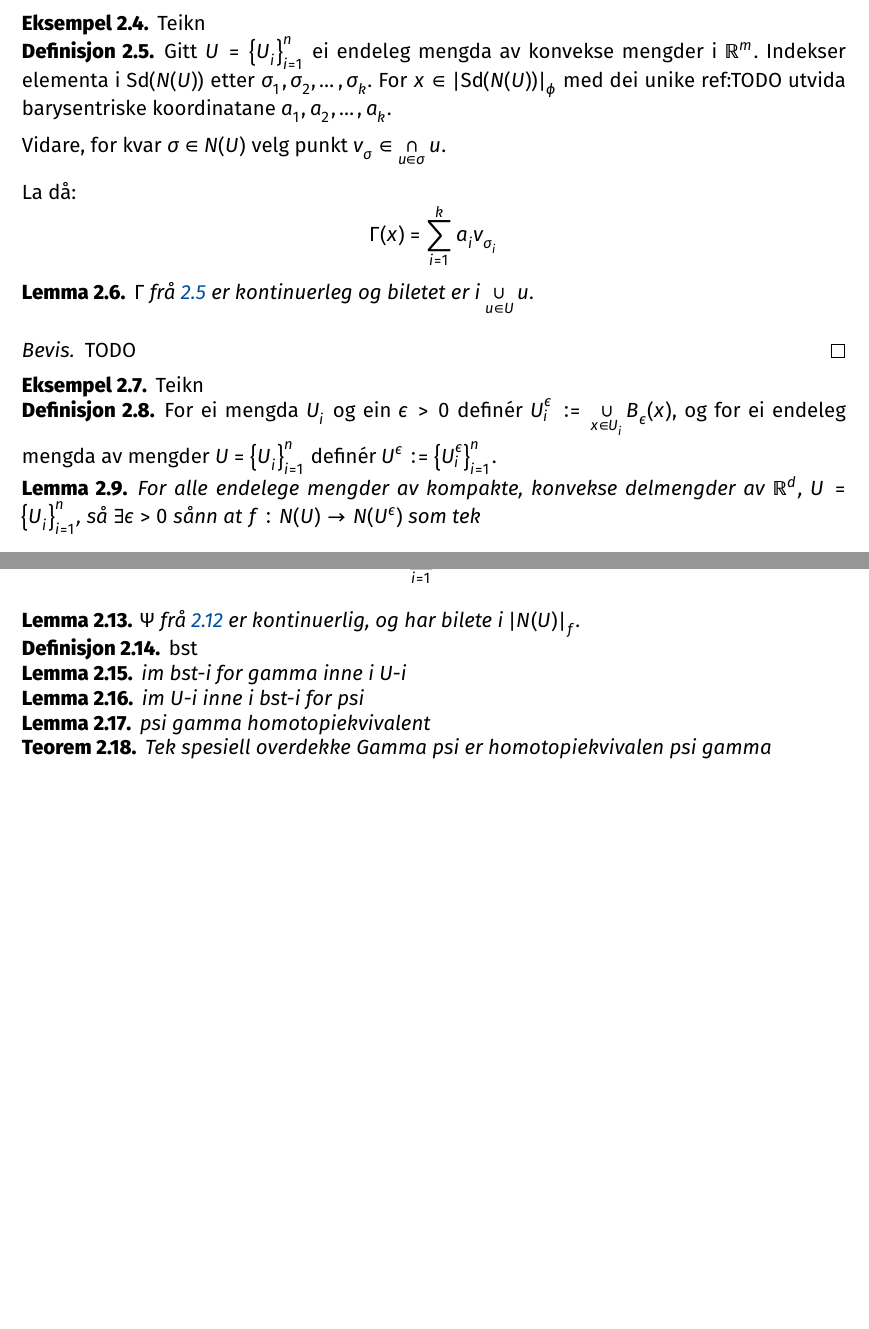
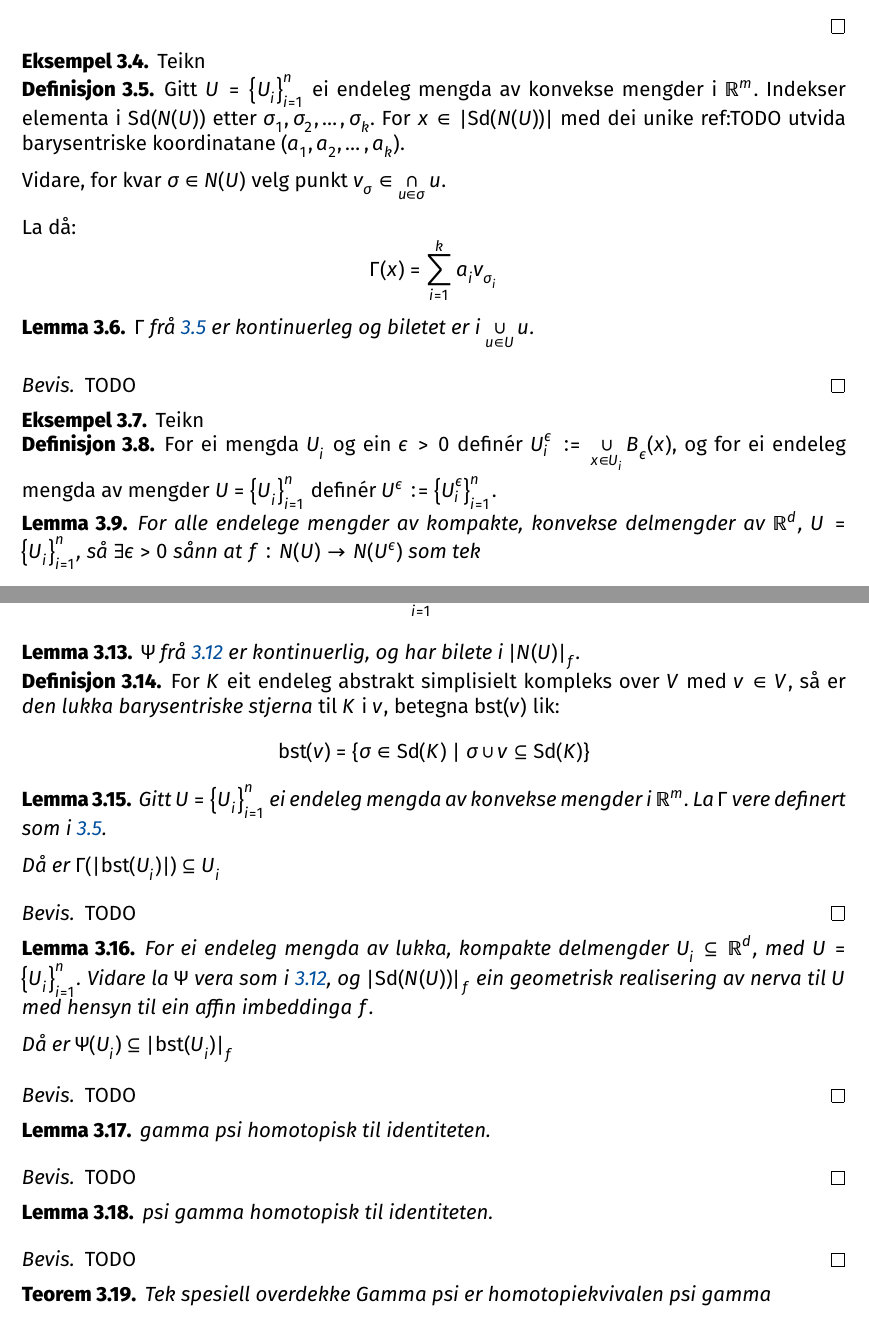
Before and after one commit to Havard-SL/BachelorNerveTeorem, a LaTeX document (Bachelor.tex): two parts of pages 8 and 9 of 9 before the commit and two parts of pages 9 and 10 of 11 after it, joined at a grey line, cut so that both start at the same text, the shorter picture padded with empty space. Compiled offline with XeLaTeX.

Commit message:
Skrive ferdig nesten alle resultata. Generell oversikt over beviset av at alpha er ein homeomorfi

```diff
--- a/Bachelor.tex
+++ b/Bachelor.tex
@@ -71,6 +71,7 @@
 \newcommand{\gr}[1]{ \lvert #1 \rvert } % Geometrisk realisering
 \newcommand{\set}[1]{ \left \{ #1 \right \} } % Mengda
 \DeclareMathOperator{\Sd}{Sd}
+\DeclareMathOperator{\bst}{bst}
 
 % PERSONLEGE NOTAT
 
@@ -479,4 +502,2 @@ Dette beviset er frå TODO
 \end{lemma}
 
-\begin{proof}
-	TODO
@@ -483,11 +529,13 @@ Dette beviset er frå TODO
+		\alpha := \tau_g^{-1} \circ \hat{L} \circ \tau_f^{-1}
+	\]
 \end{proof}
 
 \begin{example}
 	Teikn
 \end{example}
 
-\begin{definition} \label{thm:Gamma} % Kan fjerna phi og f avhengigheita frå notasjonen. U, phi, f avhengigheita er implisitt.
-	Gitt \( U = \set{U_i}_{i=1}^n \) ei endeleg mengda av konvekse mengder i \( \Rb^m \). Indekser elementa i \( \Sd(\Nc(U)) \) etter \( \sigma_1, \sigma_2, \dots, \sigma_k \). For \( x \in \gr{\Sd(\Nc(U))}_\phi \)  med dei unike ref:TODO utvida barysentriske koordinatane \( a_1, a_2, \dots, a_k \).
+\begin{definition} \label{thm:Gamma} % Kan fjerna phi og f avhengigheita frå notasjonen. U, phi, f avhengigheita er implisitt. Burde ha med affine imbeddinga?
+	Gitt \( U = \set{U_i}_{i=1}^n \) ei endeleg mengda av konvekse mengder i \( \Rb^m \). Indekser elementa i \( \Sd(\Nc(U)) \) etter \( \sigma_1, \sigma_2, \dots, \sigma_k \). For \( x \in \gr{\Sd(\Nc(U))} \)  med dei unike ref:TODO utvida barysentriske koordinatane \( (a_1, a_2, \dots, a_k) \).
 
 	Vidare, for kvar \( \sigma \in \Nc(U) \) velg punkt \( v_\sigma \in \intersect_{u \in \sigma} u \).
 
@@ -513,7 +561,7 @@ Dette beviset er frå TODO
 	For ei mengda \( U_i \) og ein \( \epsilon > 0 \) definér \( U_i^\epsilon := \union_{x \in U_i} B_\epsilon(x) \), og for ei endeleg mengda av mengder \( U=\set{U_i}_{i=1}^n \) definér \( U^\epsilon := \set{U_i^\epsilon}_{i=1}^n \).
 \end{definition}
 
-\begin{lemma} \label{thm:epsilondekke} % Epsilondekke
+\begin{lemma} \label{thm:epsilondekke} % Kunne ha skrive det som at f danner ein bijeksjon av simpleksar?
 	For alle endelege mengder av kompakte, konvekse delmengder av \( \Rb^d \), \( U = \set{U_i}_{i=1}^n \), så \( \exists \epsilon > 0 \) sånn at \(f: \Nc(U) \to \Nc(U^\epsilon) \) som tek
 	\[
 		\set{U_{i_1}, U_{i_2}, \dots, U_{i_k}} \mapsto \set{U_{i_1}^\epsilon, U_{i_2}^\epsilon, \dots, U_{i_k}^\epsilon}
@@ -562,23 +610,51 @@ Dette beviset er frå TODO
 \end{lemma}
 
 \begin{definition}
-	bst
+	For \( K \) eit endeleg abstrakt simplisielt kompleks over \( V \) med \( v \in V \), så er \emph{den lukka barysentriske stjerna} til \( K \) i \( v \), betegna \( \bst(v) \) lik:
+	\[
+		\bst(v) = \set{\sigma \in \Sd(K) \mid \sigma \union v \subseteq \Sd(K)}
+	\]
 \end{definition}
 
 \begin{lemma}
-	im bst-i for gamma inne i U-i
+	Gitt \( U = \set{U_i}_{i=1}^n \) ei endeleg mengda av konvekse mengder i \( \Rb^m \). La \( \Gamma \) vere definert som i \ref{thm:Gamma}.
+
+	Då er \( \Gamma(\gr{\bst(U_i)}) \subseteq U_i \)
 \end{lemma}
 
-\begin{lemma}
-	im U-i inne i bst-i for psi
+\begin{proof}
+	TODO
+\end{proof}
+
+\begin{lemma} % alpha avbildninga??
+	For ei endeleg mengda av lukka, kompakte delmengder \( U_i \subseteq \Rb^d \), med \( U = \set{U_i}_{i=1}^n \). Vidare la \( \Psi \) vera som i \ref{thm:Psi}, og \( \gr{\Sd(\Nc(U))}_f \) ein geometrisk realisering av nerva til \( U \) med hensyn til ein affin imbeddinga \( f \).
+
+	Då er \( \Psi(U_i) \subseteq \gr{\bst(U_i)}_f \)
 \end{lemma}
 
-\begin{lemma} % Sløyfast?
-	psi gamma homotopiekvivalent
+\begin{proof}
+	TODO
+\end{proof}
+
+\begin{lemma}
+	gamma psi homotopisk til identiteten.
 \end{lemma}
 
-\begin{theorem}
+\begin{proof}
+	TODO
+\end{proof}
+
+\begin{lemma} % Sløyfast?
+	psi gamma homotopisk til identiteten.
+\end{lemma}
+
+\begin{proof}
+	TODO
+\end{proof}
+
+\begin{theorem} %Nerveteoremet for endeleg, reel, konveks, kompakt overdekke
 	Tek spesiell overdekke
 	Gamma psi er homotopiekvivalen
 	psi gamma
+\end{theorem}
 
```
Also changed, not shown: Bachelor.tex (57 more changed lines).
